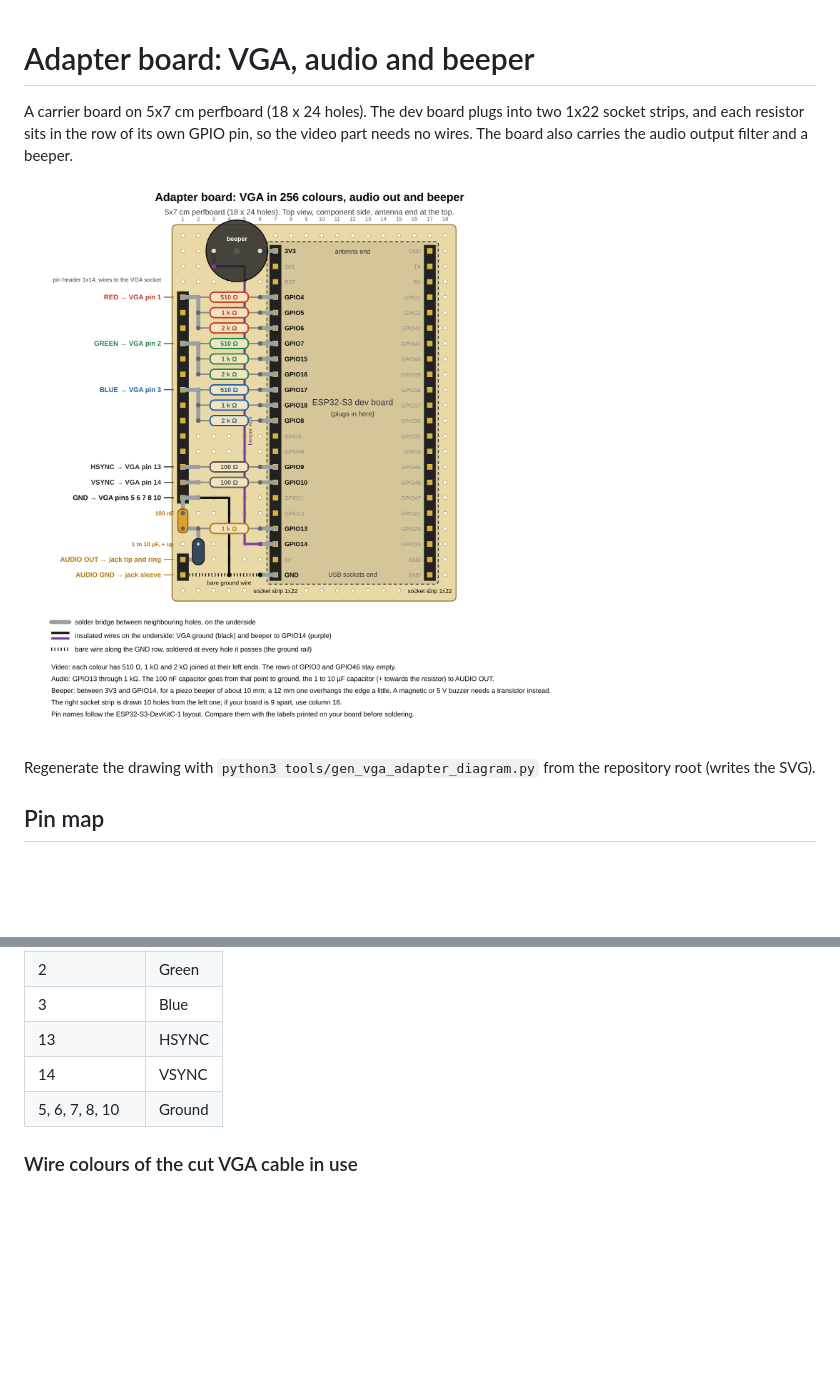
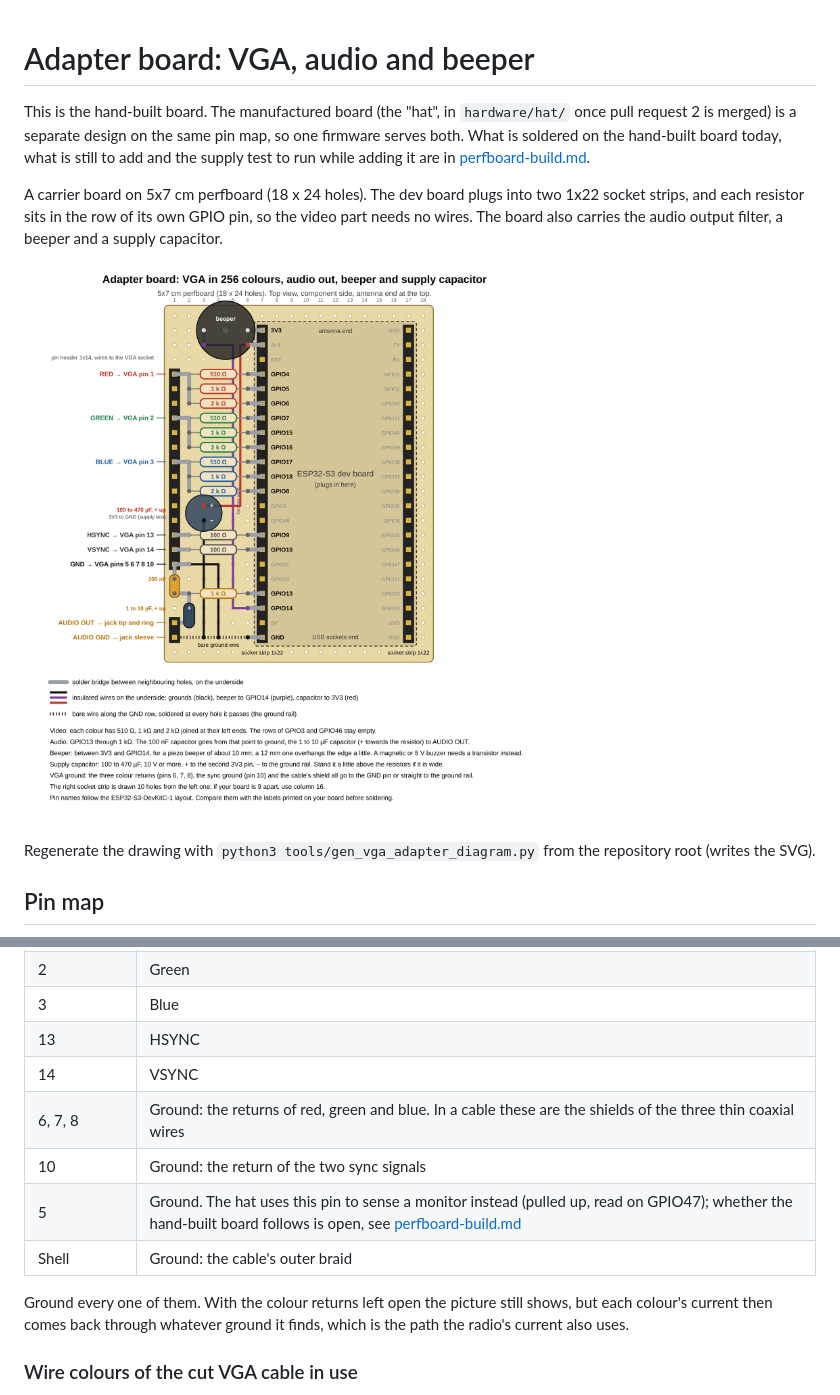
Before and after one commit to hugochinchilla/esp32-os, a Markdown page: docs/hardware/README.md, 2 parts joined by grey strips. Drawn GitHub-style; pictures changed too: docs/hardware/vga-adapter-256.png; blank space fills up the shorter version.

```diff
--- a/docs/hardware/README.md
+++ b/docs/hardware/README.md
@@ -1,9 +1,15 @@
 # Adapter board: VGA, audio and beeper
+
+This is the hand-built board. The manufactured board (the "hat", in
+`hardware/hat/` once pull request 2 is merged) is a separate design on the same pin map, so one firmware
+serves both. What is soldered on the hand-built board today, what is still
+to add and the supply test to run while adding it are in
+[perfboard-build.md](perfboard-build.md).
 
 A carrier board on 5x7 cm perfboard (18 x 24 holes). The dev board plugs into
 two 1x22 socket strips, and each resistor sits in the row of its own GPIO pin,
-so the video part needs no wires. The board also carries the audio output filter and a
-beeper.
+so the video part needs no wires. The board also carries the audio output filter, a
+beeper and a supply capacitor.
 
 ![Board layout](vga-adapter-256.png)
 
@@ -43,7 +49,14 @@ greys.
 | 3 | Blue |
 | 13 | HSYNC |
 | 14 | VSYNC |
-| 5, 6, 7, 8, 10 | Ground |
+| 6, 7, 8 | Ground: the returns of red, green and blue. In a cable these are the shields of the three thin coaxial wires |
+| 10 | Ground: the return of the two sync signals |
+| 5 | Ground. The hat uses this pin to sense a monitor instead (pulled up, read on GPIO47); whether the hand-built board follows is open, see [perfboard-build.md](perfboard-build.md) |
+| Shell | Ground: the cable's outer braid |
+
+Ground every one of them. With the colour returns left open the picture
+still shows, but each colour's current then comes back through whatever
+ground it finds, which is the path the radio's current also uses.
 
 ### Wire colours of the cut VGA cable in use
 
```
Also changed, not shown: other parts of docs/hardware/README.md (+42 -2 lines), docs/DECISIONS.md (+3 -0 lines), docs/hardware/perfboard-build.md (added, +92 -0 lines), docs/journal/2026-11-18-perfboard-plan.md (added, +92 -0 lines), docs/journal/README.md (+1 -0 lines), 2 other files.
